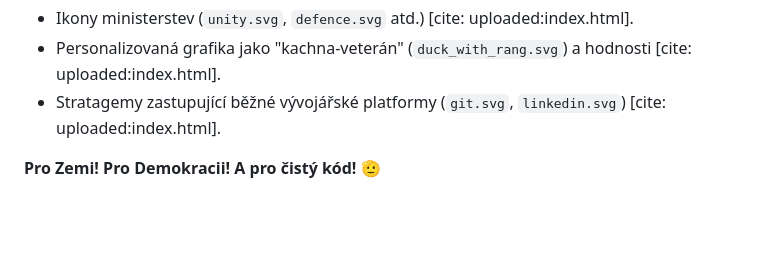
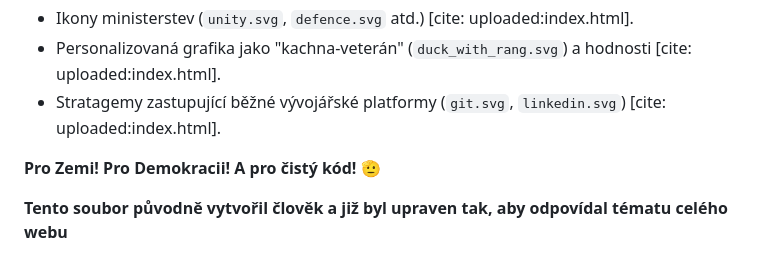
Before and after one commit to HellBornGoose/Frontend-Deployment, a Markdown page: README.md, the part around the change. Rendered like a GitHub page; blank space fills up the shorter version.

Commit message:
fix: important mark added

```diff
--- a/README.md
+++ b/README.md
@@ -61,3 +61,5 @@ Většina vizuálních materiálů v adresáři `/img/` byla pečlivě vybrána
 * Stratagemy zastupující běžné vývojářské platformy (`git.svg`, `linkedin.svg`) [cite: uploaded:index.html].
 
 **Pro Zemi! Pro Demokracii! A pro čistý kód! 🫡**
+
+**Tento soubor původně vytvořil člověk a již byl upraven tak, aby odpovídal tématu celého webu**
```
